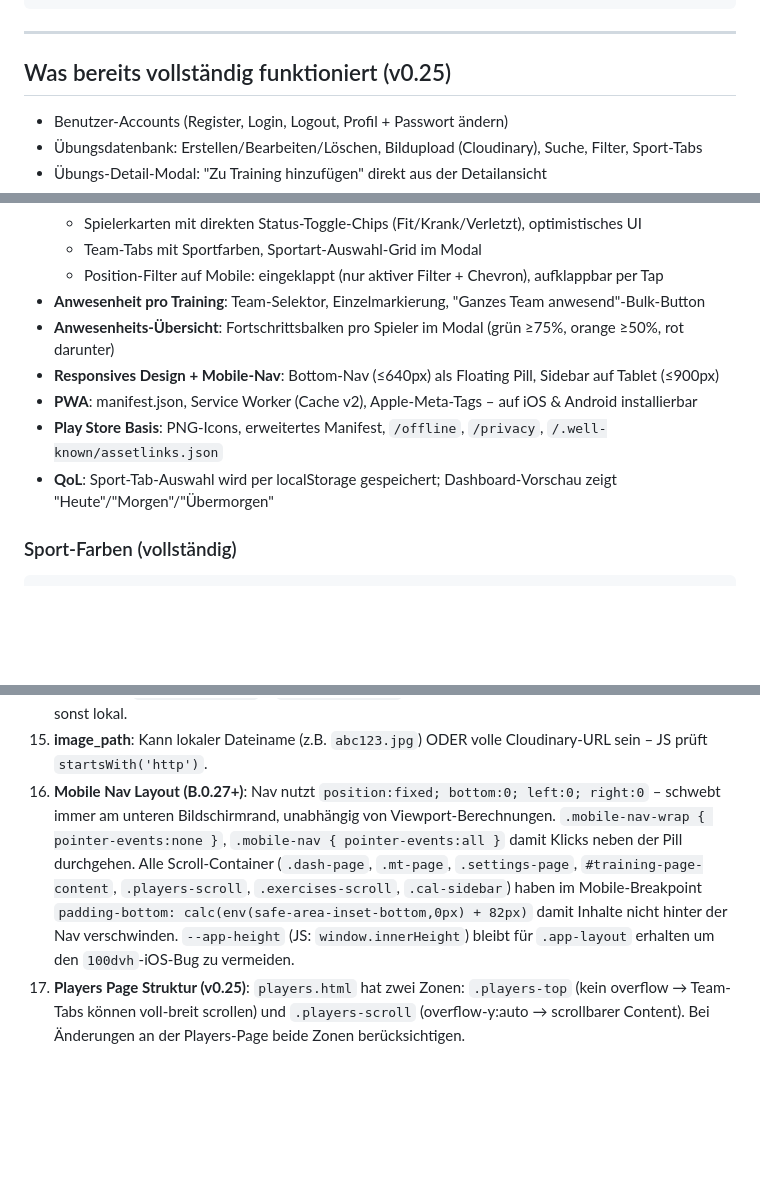
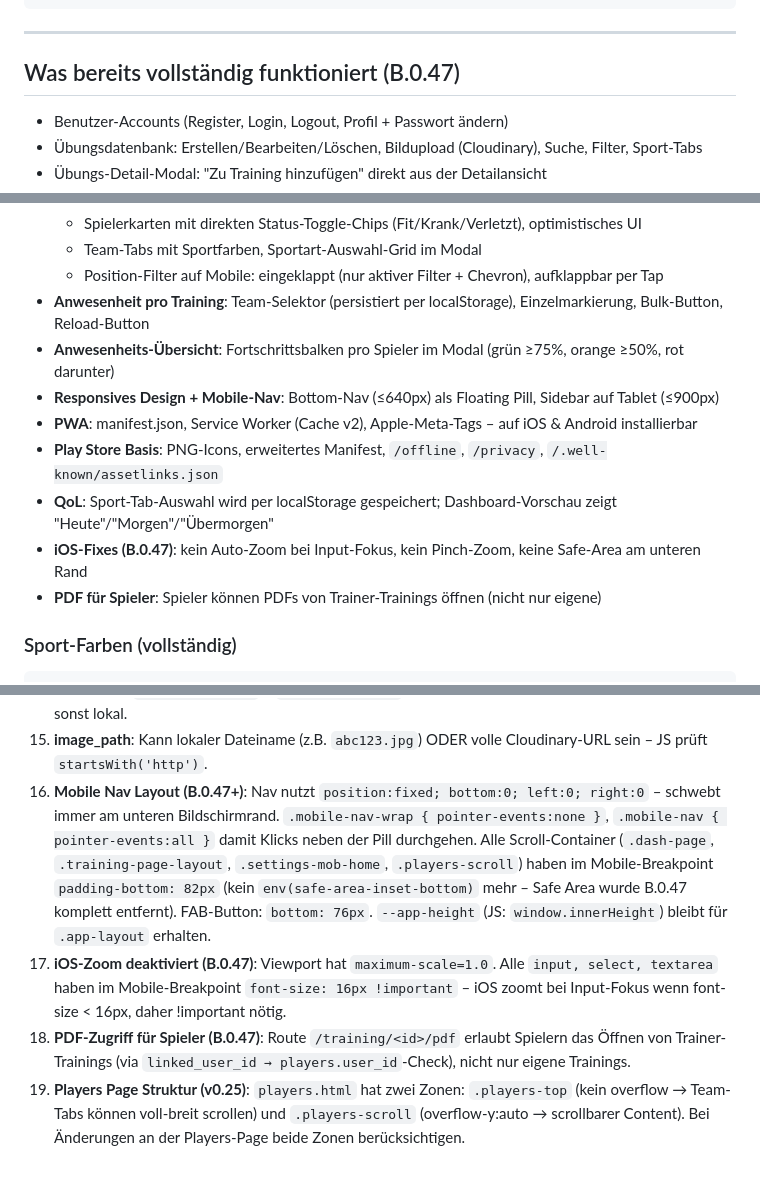
Before and after one commit to plauzten-dev/training-manager, a Markdown page: CLAUDE.md, 3 parts joined by grey strips. Rendered like a GitHub page; blank space fills up the shorter version.

````diff
--- a/CLAUDE.md
+++ b/CLAUDE.md
@@ -243,7 +243,7 @@ git push
 
 ---
 
-## Was bereits vollständig funktioniert (v0.25)
+## Was bereits vollständig funktioniert (B.0.47)
 
 - Benutzer-Accounts (Register, Login, Logout, Profil + Passwort ändern)
 - Übungsdatenbank: Erstellen/Bearbeiten/Löschen, Bildupload (Cloudinary), Suche, Filter, Sport-Tabs
@@ -261,12 +261,14 @@ git push
   - Spielerkarten mit direkten Status-Toggle-Chips (Fit/Krank/Verletzt), optimistisches UI
   - Team-Tabs mit Sportfarben, Sportart-Auswahl-Grid im Modal
   - Position-Filter auf Mobile: eingeklappt (nur aktiver Filter + Chevron), aufklappbar per Tap
-- **Anwesenheit pro Training**: Team-Selektor, Einzelmarkierung, "Ganzes Team anwesend"-Bulk-Button
+- **Anwesenheit pro Training**: Team-Selektor (persistiert per localStorage), Einzelmarkierung, Bulk-Button, Reload-Button
 - **Anwesenheits-Übersicht**: Fortschrittsbalken pro Spieler im Modal (grün ≥75%, orange ≥50%, rot darunter)
 - **Responsives Design + Mobile-Nav**: Bottom-Nav (≤640px) als Floating Pill, Sidebar auf Tablet (≤900px)
 - **PWA**: manifest.json, Service Worker (Cache v2), Apple-Meta-Tags – auf iOS & Android installierbar
 - **Play Store Basis**: PNG-Icons, erweitertes Manifest, `/offline`, `/privacy`, `/.well-known/assetlinks.json`
 - **QoL**: Sport-Tab-Auswahl wird per localStorage gespeichert; Dashboard-Vorschau zeigt "Heute"/"Morgen"/"Übermorgen"
+- **iOS-Fixes (B.0.47)**: kein Auto-Zoom bei Input-Fokus, kein Pinch-Zoom, keine Safe-Area am unteren Rand
+- **PDF für Spieler**: Spieler können PDFs von Trainer-Trainings öffnen (nicht nur eigene)
 
 ### Sport-Farben (vollständig)
 ```css
@@ -345,5 +350,7 @@ git push
 13. **init_db() läuft beim Import**: Außerhalb von `__main__` – wird auch unter gunicorn ausgeführt.
 14. **Bildupload**: `_upload_image()` + `_delete_image()` in app.py – Cloudinary wenn Env-Vars gesetzt, sonst lokal.
 15. **image_path**: Kann lokaler Dateiname (z.B. `abc123.jpg`) ODER volle Cloudinary-URL sein – JS prüft `startsWith('http')`.
-16. **Mobile Nav Layout (B.0.27+)**: Nav nutzt `position:fixed; bottom:0; left:0; right:0` – schwebt immer am unteren Bildschirmrand, unabhängig von Viewport-Berechnungen. `.mobile-nav-wrap { pointer-events:none }`, `.mobile-nav { pointer-events:all }` damit Klicks neben der Pill durchgehen. Alle Scroll-Container (`.dash-page`, `.mt-page`, `.settings-page`, `#training-page-content`, `.players-scroll`, `.exercises-scroll`, `.cal-sidebar`) haben im Mobile-Breakpoint `padding-bottom: calc(env(safe-area-inset-bottom,0px) + 82px)` damit Inhalte nicht hinter der Nav verschwinden. `--app-height` (JS: `window.innerHeight`) bleibt für `.app-layout` erhalten um den `100dvh`-iOS-Bug zu vermeiden.
+16. **Mobile Nav Layout (B.0.47+)**: Nav nutzt `position:fixed; bottom:0; left:0; right:0` – schwebt immer am unteren Bildschirmrand. `.mobile-nav-wrap { pointer-events:none }`, `.mobile-nav { pointer-events:all }` damit Klicks neben der Pill durchgehen. Alle Scroll-Container (`.dash-page`, `.training-page-layout`, `.settings-mob-home`, `.players-scroll`) haben im Mobile-Breakpoint `padding-bottom: 82px` (kein `env(safe-area-inset-bottom)` mehr – Safe Area wurde B.0.47 komplett entfernt). FAB-Button: `bottom: 76px`. `--app-height` (JS: `window.innerHeight`) bleibt für `.app-layout` erhalten.
+18. **iOS-Zoom deaktiviert (B.0.47)**: Viewport hat `maximum-scale=1.0`. Alle `input, select, textarea` haben im Mobile-Breakpoint `font-size: 16px !important` – iOS zoomt bei Input-Fokus wenn font-size < 16px, daher !important nötig.
+19. **PDF-Zugriff für Spieler (B.0.47)**: Route `/training/<id>/pdf` erlaubt Spielern das Öffnen von Trainer-Trainings (via `linked_user_id → players.user_id`-Check), nicht nur eigene Trainings.
 17. **Players Page Struktur (v0.25)**: `players.html` hat zwei Zonen: `.players-top` (kein overflow → Team-Tabs können voll-breit scrollen) und `.players-scroll` (overflow-y:auto → scrollbarer Content). Bei Änderungen an der Players-Page beide Zonen berücksichtigen.
````
Also changed, not shown: other parts of CLAUDE.md (+3 -0 lines), PROGRESS.md (+50 -2 lines).
